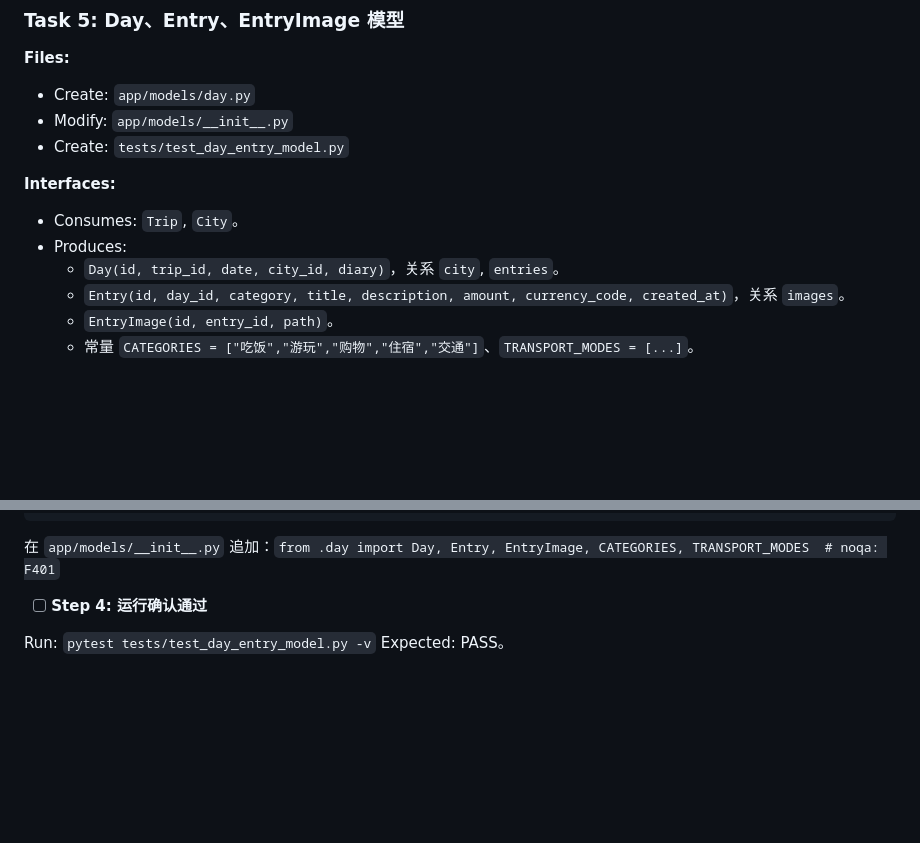
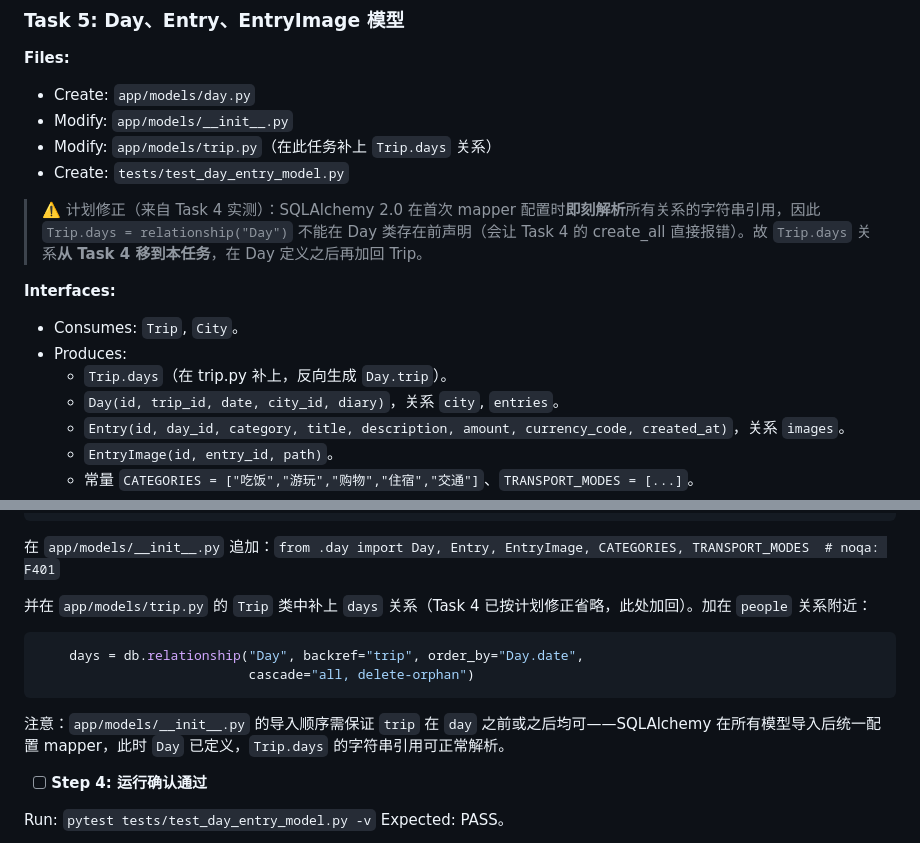
Before and after one commit to neilgris/travel, a Markdown page: docs/plans/2026-06-30-travel-journal-v1.md, 2 parts joined by grey strips. Rendered like a GitHub page; blank space fills up the shorter version.

Commit message:
docs(plan): 修正 Task5 — Trip.days 关系移到 Day 定义之后 (SA2.0 即时解析)

````diff
--- a/docs/plans/2026-06-30-travel-journal-v1.md
+++ b/docs/plans/2026-06-30-travel-journal-v1.md
@@ -486,11 +486,15 @@ git commit -m "feat: Trip/Leg/TripCurrency 模型与城市/出行方式派生"
 **Files:**
 - Create: `app/models/day.py`
 - Modify: `app/models/__init__.py`
+- Modify: `app/models/trip.py`（在此任务补上 `Trip.days` 关系）
 - Create: `tests/test_day_entry_model.py`
+
+> ⚠️ 计划修正（来自 Task 4 实测）：SQLAlchemy 2.0 在首次 mapper 配置时**即刻解析**所有关系的字符串引用，因此 `Trip.days = relationship("Day")` 不能在 Day 类存在前声明（会让 Task 4 的 create_all 直接报错）。故 `Trip.days` 关系**从 Task 4 移到本任务**，在 Day 定义之后再加回 Trip。
 
 **Interfaces:**
 - Consumes: `Trip`, `City`。
 - Produces:
+  - `Trip.days`（在 trip.py 补上，反向生成 `Day.trip`）。
   - `Day(id, trip_id, date, city_id, diary)`，关系 `city`, `entries`。
   - `Entry(id, day_id, category, title, description, amount, currency_code, created_at)`，关系 `images`。
   - `EntryImage(id, entry_id, path)`。
@@ -569,6 +573,13 @@ class EntryImage(db.Model):
 ```
 
 在 `app/models/__init__.py` 追加：`from .day import Day, Entry, EntryImage, CATEGORIES, TRANSPORT_MODES  # noqa: F401`
+
+并在 `app/models/trip.py` 的 `Trip` 类中补上 `days` 关系（Task 4 已按计划修正省略，此处加回）。加在 `people` 关系附近：
+```python
+    days = db.relationship("Day", backref="trip", order_by="Day.date",
+                           cascade="all, delete-orphan")
+```
+注意：`app/models/__init__.py` 的导入顺序需保证 `trip` 在 `day` 之前或之后均可——SQLAlchemy 在所有模型导入后统一配置 mapper，此时 `Day` 已定义，`Trip.days` 的字符串引用可正常解析。
 
 - [ ] **Step 4: 运行确认通过**
 
````
